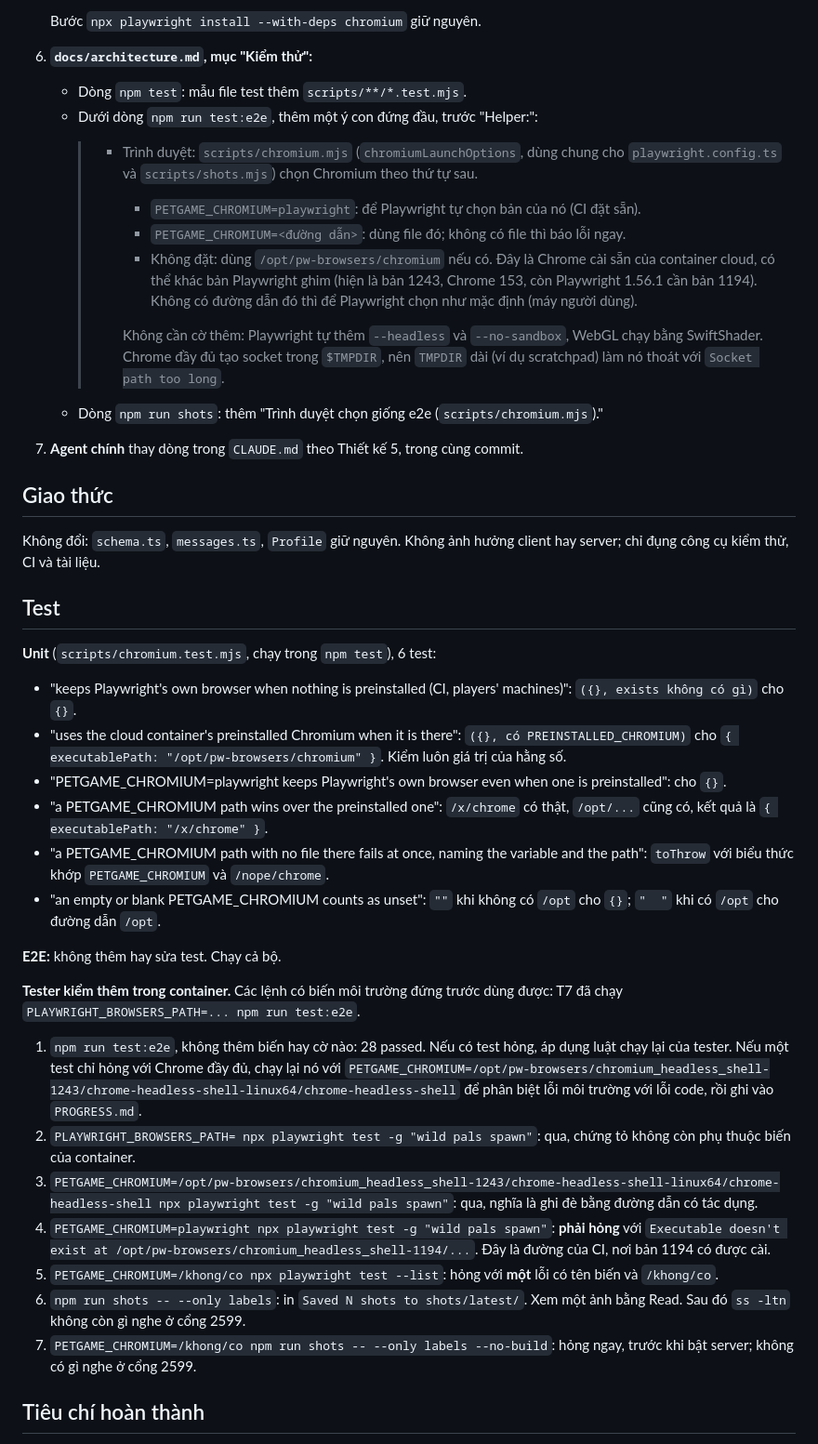
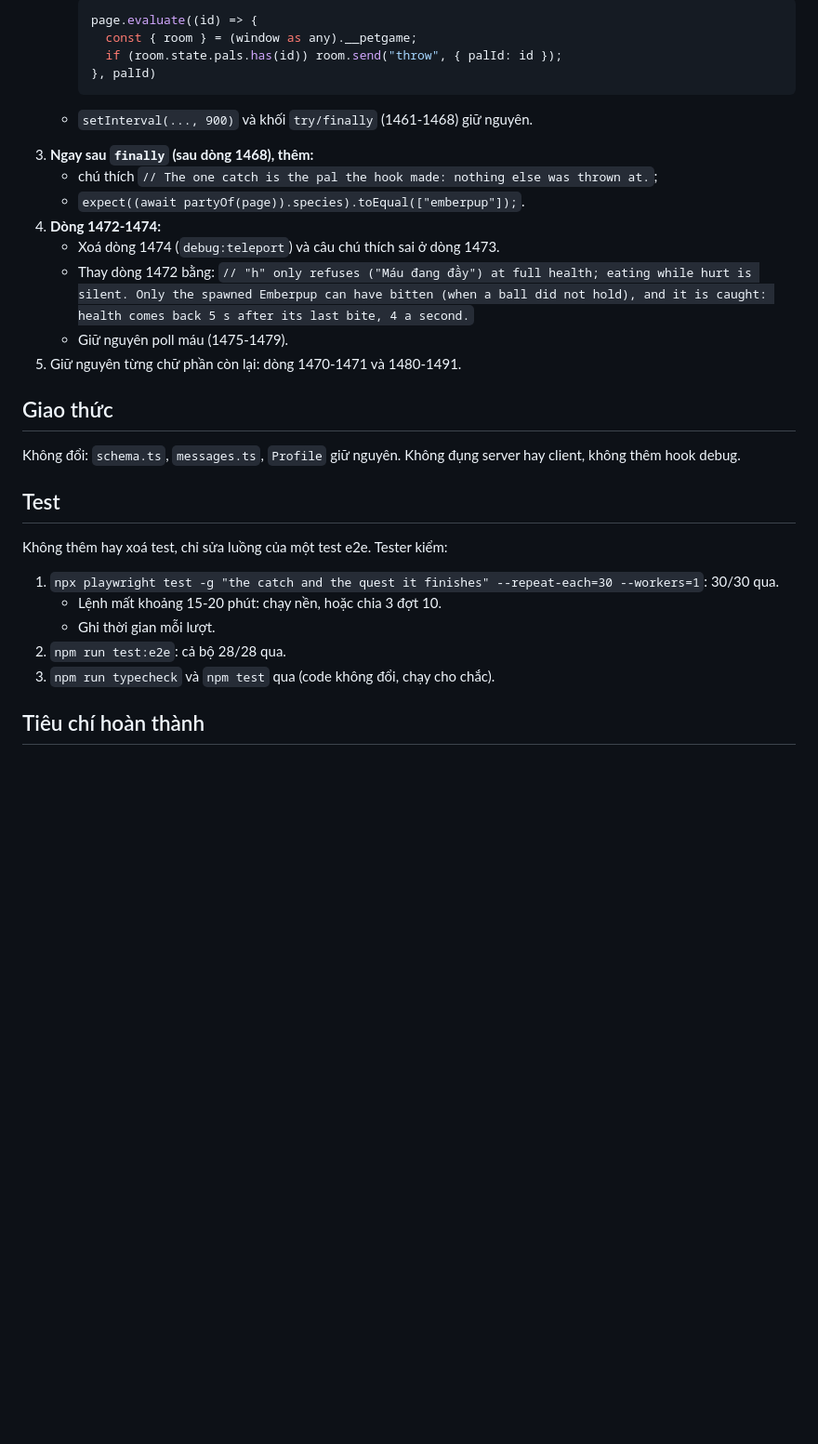
Before and after one commit to xuanhiephoang-alt/petgame, a Markdown page: PLAN.md, the part around one of its changes. Shown at 93% size. Drawn GitHub-style; blank space fills up the shorter version.

````diff
--- a/PLAN.md
+++ b/PLAN.md
@@ -125,41 +140,32 @@ bằng:
 
-   Bước `npx playwright install --with-deps chromium` giữ nguyên.
-6. **`docs/architecture.md`, mục "Kiểm thử":**
-   - Dòng `npm test`: mẫu file test thêm `scripts/**/*.test.mjs`.
-   - Dưới dòng `npm run test:e2e`, thêm một ý con đứng đầu, trước "Helper:":
-     > - Trình duyệt: `scripts/chromium.mjs` (`chromiumLaunchOptions`, dùng chung cho `playwright.config.ts` và `scripts/shots.mjs`) chọn Chromium theo thứ tự sau.
-     >   - `PETGAME_CHROMIUM=playwright`: để Playwright tự chọn bản của nó (CI đặt sẵn).
-     >   - `PETGAME_CHROMIUM=<đường dẫn>`: dùng file đó; không có file thì báo lỗi ngay.
-     >   - Không đặt: dùng `/opt/pw-browsers/chromium` nếu có. Đây là Chrome cài sẵn của container cloud, có thể khác bản Playwright ghim (hiện là bản 1243, Chrome 153, còn Playwright 1.56.1 cần bản 1194). Không có đường dẫn đó thì để Playwright chọn như mặc định (máy người dùng).
-     >
-     >   Không cần cờ thêm: Playwright tự thêm `--headless` và `--no-sandbox`, WebGL chạy bằng SwiftShader. Chrome đầy đủ tạo socket trong `$TMPDIR`, nên `TMPDIR` dài (ví dụ scratchpad) làm nó thoát với `Socket path too long`.
-   - Dòng `npm run shots`: thêm "Trình duyệt chọn giống e2e (`scripts/chromium.mjs`)."
-7. **Agent chính** thay dòng trong `CLAUDE.md` theo Thiết kế 5, trong cùng commit.
+     ```ts
+     page.evaluate((id) => {
+       const { room } = (window as any).__petgame;
+       if (room.state.pals.has(id)) room.send("throw", { palId: id });
+     }, palId)
+     ```
+   - `setInterval(..., 900)` và khối `try/finally` (1461-1468) giữ nguyên.
+3. **Ngay sau `finally` (sau dòng 1468), thêm:**
+   - chú thích `// The one catch is the pal the hook made: nothing else was thrown at.`;
+   - `expect((await partyOf(page)).species).toEqual(["emberpup"]);`.
+4. **Dòng 1472-1474:**
+   - Xoá dòng 1474 (`debug:teleport`) và câu chú thích sai ở dòng 1473.
+   - Thay dòng 1472 bằng: `// "h" only refuses ("Máu đang đầy") at full health; eating while hurt is silent. Only the spawned Emberpup can have bitten (when a ball did not hold), and it is caught: health comes back 5 s after its last bite, 4 a second.`
+   - Giữ nguyên poll máu (1475-1479).
+5. Giữ nguyên từng chữ phần còn lại: dòng 1470-1471 và 1480-1491.
 
 ## Giao thức
 
-Không đổi: `schema.ts`, `messages.ts`, `Profile` giữ nguyên. Không ảnh hưởng client hay server; chỉ đụng công cụ kiểm thử, CI và tài liệu.
+Không đổi: `schema.ts`, `messages.ts`, `Profile` giữ nguyên. Không đụng server hay client, không thêm hook debug.
 
 ## Test
 
-**Unit** (`scripts/chromium.test.mjs`, chạy trong `npm test`), 6 test:
-- "keeps Playwright's own browser when nothing is preinstalled (CI, players' machines)": `({}, exists không có gì)` cho `{}`.
-- "uses the cloud container's preinstalled Chromium when it is there": `({}, có PREINSTALLED_CHROMIUM)` cho `{ executablePath: "/opt/pw-browsers/chromium" }`. Kiểm luôn giá trị của hằng số.
-- "PETGAME_CHROMIUM=playwright keeps Playwright's own browser even when one is preinstalled": cho `{}`.
-- "a PETGAME_CHROMIUM path wins over the preinstalled one": `/x/chrome` có thật, `/opt/...` cũng có, kết quả là `{ executablePath: "/x/chrome" }`.
-- "a PETGAME_CHROMIUM path with no file there fails at once, naming the variable and the path": `toThrow` với biểu thức khớp `PETGAME_CHROMIUM` và `/nope/chrome`.
-- "an empty or blank PETGAME_CHROMIUM counts as unset": `""` khi không có `/opt` cho `{}`; `"  "` khi có `/opt` cho đường dẫn `/opt`.
-
-**E2E:** không thêm hay sửa test. Chạy cả bộ.
-
-**Tester kiểm thêm trong container.** Các lệnh có biến môi trường đứng trước dùng được: T7 đã chạy `PLAYWRIGHT_BROWSERS_PATH=... npm run test:e2e`.
-1. `npm run test:e2e`, không thêm biến hay cờ nào: 28 passed. Nếu có test hỏng, áp dụng luật chạy lại của tester. Nếu một test chỉ hỏng với Chrome đầy đủ, chạy lại nó với `PETGAME_CHROMIUM=/opt/pw-browsers/chromium_headless_shell-1243/chrome-headless-shell-linux64/chrome-headless-shell` để phân biệt lỗi môi trường với lỗi code, rồi ghi vào `PROGRESS.md`.
-2. `PLAYWRIGHT_BROWSERS_PATH= npx playwright test -g "wild pals spawn"`: qua, chứng tỏ không còn phụ thuộc biến của container.
-3. `PETGAME_CHROMIUM=/opt/pw-browsers/chromium_headless_shell-1243/chrome-headless-shell-linux64/chrome-headless-shell npx playwright test -g "wild pals spawn"`: qua, nghĩa là ghi đè bằng đường dẫn có tác dụng.
-4. `PETGAME_CHROMIUM=playwright npx playwright test -g "wild pals spawn"`: **phải hỏng** với `Executable doesn't exist at /opt/pw-browsers/chromium_headless_shell-1194/...`. Đây là đường của CI, nơi bản 1194 có được cài.
-5. `PETGAME_CHROMIUM=/khong/co npx playwright test --list`: hỏng với **một** lỗi có tên biến và `/khong/co`.
-6. `npm run shots -- --only labels`: in `Saved N shots to shots/latest/`. Xem một ảnh bằng Read. Sau đó `ss -ltn` không còn gì nghe ở cổng 2599.
-7. `PETGAME_CHROMIUM=/khong/co npm run shots -- --only labels --no-build`: hỏng ngay, trước khi bật server; không có gì nghe ở cổng 2599.
+Không thêm hay xoá test, chỉ sửa luồng của một test e2e. Tester kiểm:
+1. `npx playwright test -g "the catch and the quest it finishes" --repeat-each=30 --workers=1`: 30/30 qua.
+   - Lệnh mất khoảng 15-20 phút: chạy nền, hoặc chia 3 đợt 10.
+   - Ghi thời gian mỗi lượt.
+2. `npm run test:e2e`: cả bộ 28/28 qua.
+3. `npm run typecheck` và `npm test` qua (code không đổi, chạy cho chắc).
 
 ## Tiêu chí hoàn thành
 
````
Also changed, not shown: other parts of PLAN.md (+129 -107 lines), TASKS.md (+2 -2 lines).
